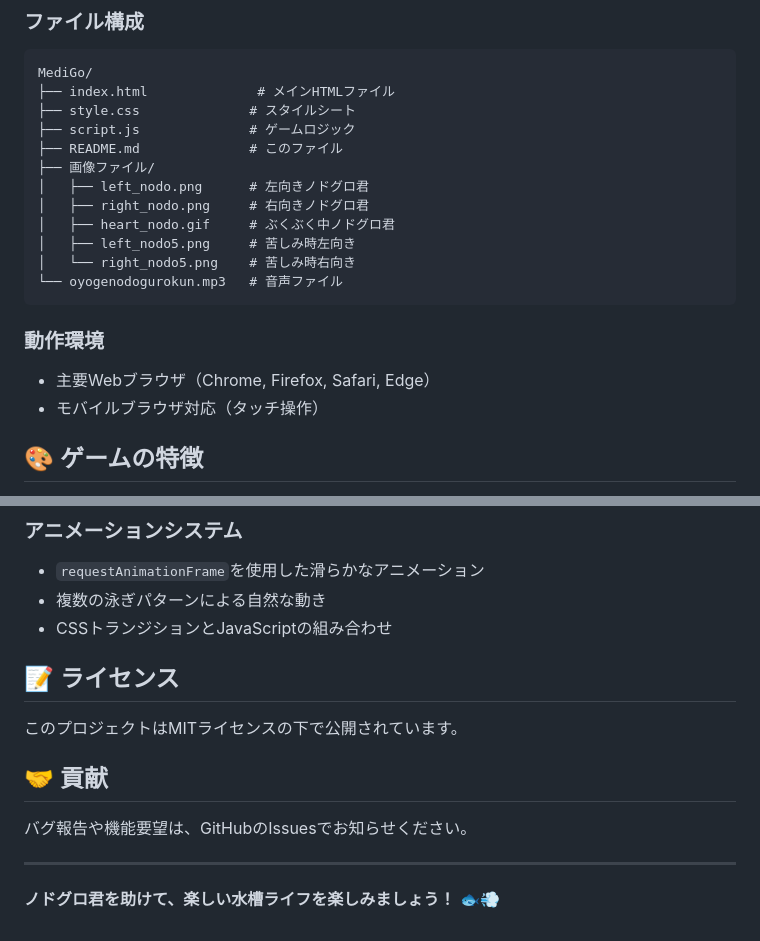
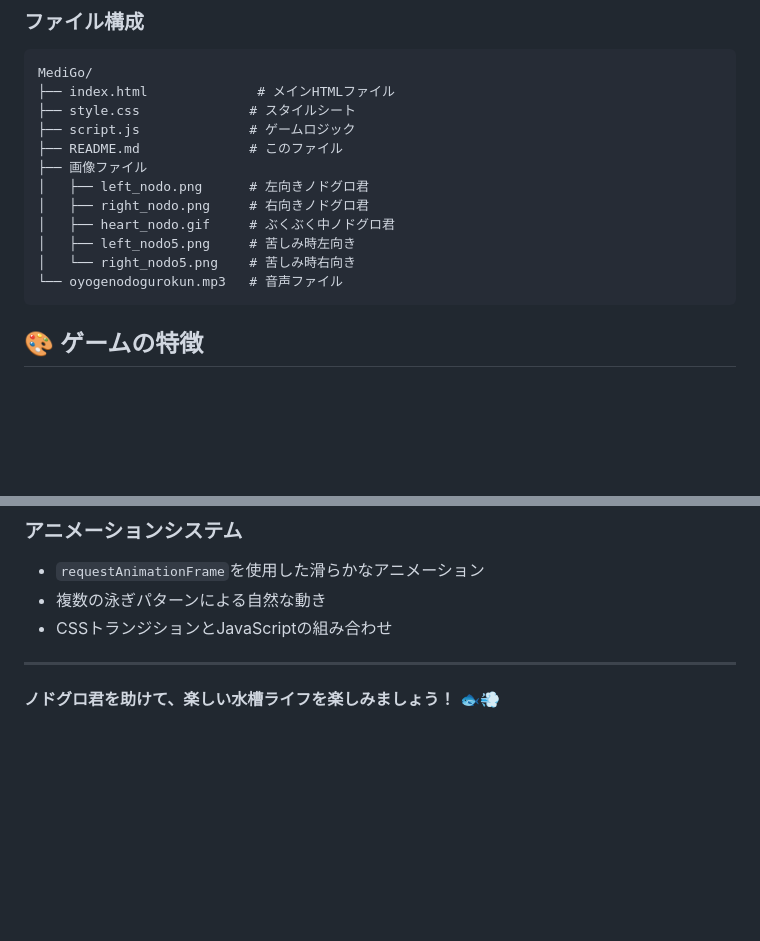
Before and after one commit to kuniatsu/oyoge_nodogurokun, a Markdown page: README.md, 2 parts joined by grey strips. GitHub-like rendering; blank space fills up the shorter version.

Commit message:
いらんAIの説明削除

````diff
--- a/README.md
+++ b/README.md
@@ -44,7 +44,7 @@ MediGo/
 ├── style.css              # スタイルシート
 ├── script.js              # ゲームロジック
 ├── README.md              # このファイル
-├── 画像ファイル/
+├── 画像ファイル
 │   ├── left_nodo.png      # 左向きノドグロ君
 │   ├── right_nodo.png     # 右向きノドグロ君
 │   ├── heart_nodo.gif     # ぶくぶく中ノドグロ君
@@ -53,9 +53,6 @@ MediGo/
 └── oyogenodogurokun.mp3   # 音声ファイル
 ```
 
-### 動作環境
-- 主要Webブラウザ（Chrome, Firefox, Safari, Edge）
-- モバイルブラウザ対応（タッチ操作）
 
 ## 🎨 ゲームの特徴
 
@@ -76,13 +73,6 @@ MediGo/
 - 複数の泳ぎパターンによる自然な動き
 - CSSトランジションとJavaScriptの組み合わせ
 
-## 📝 ライセンス
-
-このプロジェクトはMITライセンスの下で公開されています。
-
-## 🤝 貢献
-
-バグ報告や機能要望は、GitHubのIssuesでお知らせください。
 
 ---
 
````
